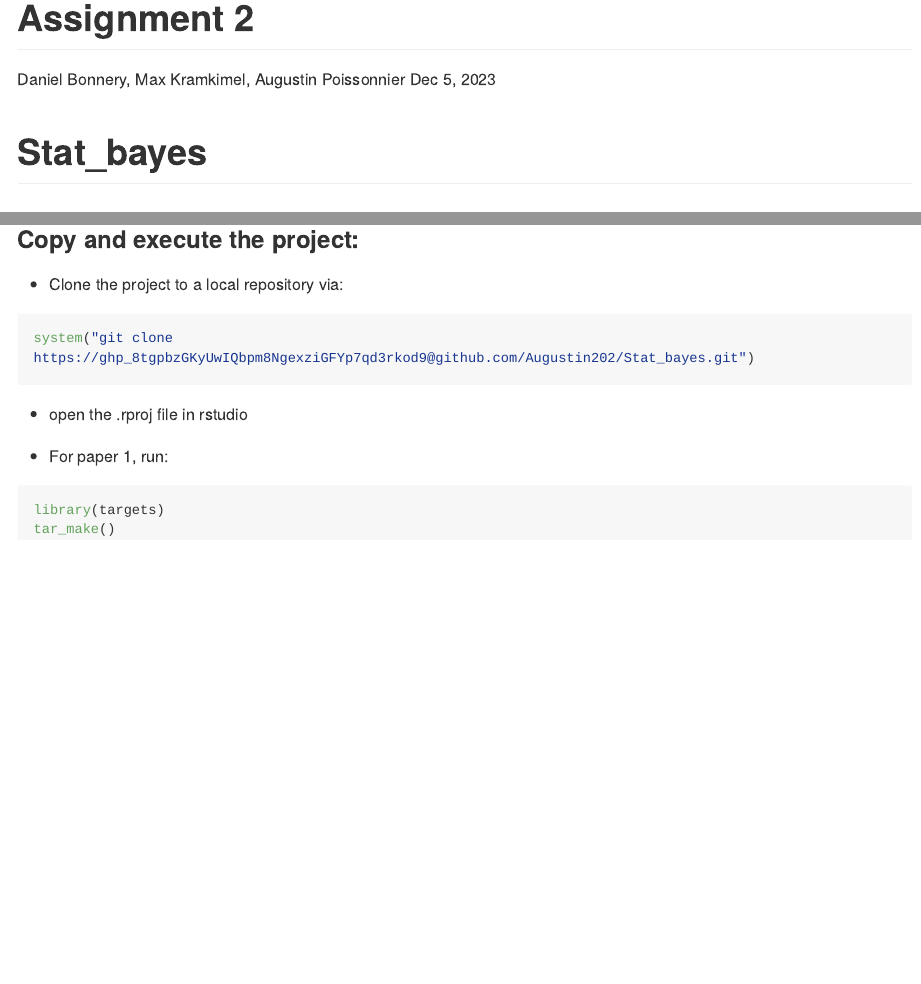
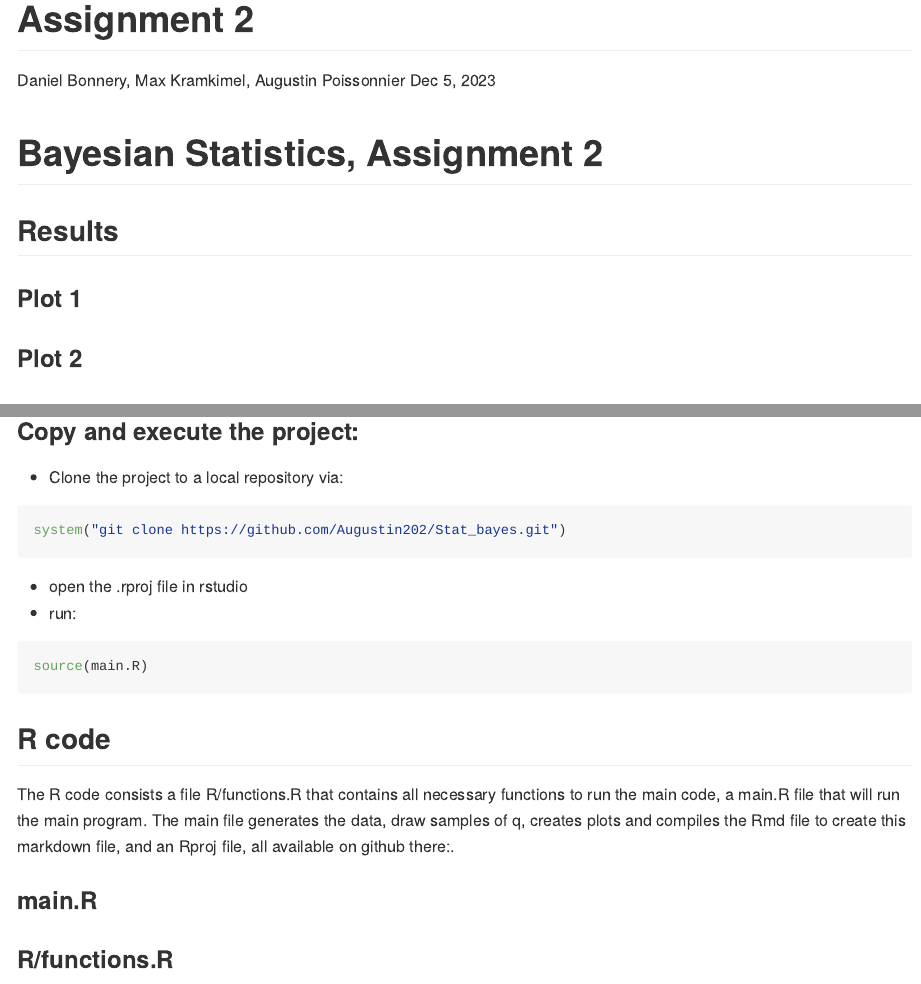
Before and after one commit to Augustin202/Stat_bayes, an R Markdown document (README.Rmd): the page in a window 1100 px wide, from its top, and a second part further down, joined at a grey line. The pictures show the output file README.md that the author committed with the source, drawn offline in the style of GitHub; long lines of code are wrapped.

Commit message:
init Rproj

````diff
--- a/README.Rmd
+++ b/README.Rmd
@@ -5,7 +5,19 @@ date: Dec 5, 2023
 output: github_document
 ---
 
-# Stat_bayes
+# Bayesian Statistics, Assignment 2
+
+
+
+
+## Results
+
+### Plot 1
+
+
+### Plot 2
+
+
 
 ## How to run
 
@@ -24,14 +36,28 @@ renv::dependencies("R")$Package|>unique()|>sort()|>setdiff(c(
 via:
 
 ```{r,eval=FALSE}
-system("git clone https://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@github.com/Augustin202/Stat_bayes.git")
+system("git clone https://github.com/Augustin202/Stat_bayes.git")
 ```
 
 - open the .rproj file in rstudio
-
-- For paper 1, run:
+- run:
 
 ```{r,eval=FALSE}
-library(targets)
-tar_make()
+source(main.R)
 ```
+
+## R code
+
+The R code consists a file R/functions.R that contains all necessary functions to run the main code, a main.R file that will run the main program. The main file generates the data, draw samples of q, creates plots and compiles the Rmd file to create this markdown file, and an Rproj file, all available on github there:.
+
+
+### main.R
+
+```{r, eval=FALSE, file = 'main.R'}
+```
+
+
+### R/functions.R
+
+```{r, eval=FALSE,file = 'R/functions.R'}
+```
````
Also changed, not shown: README.md, main.R (added).
